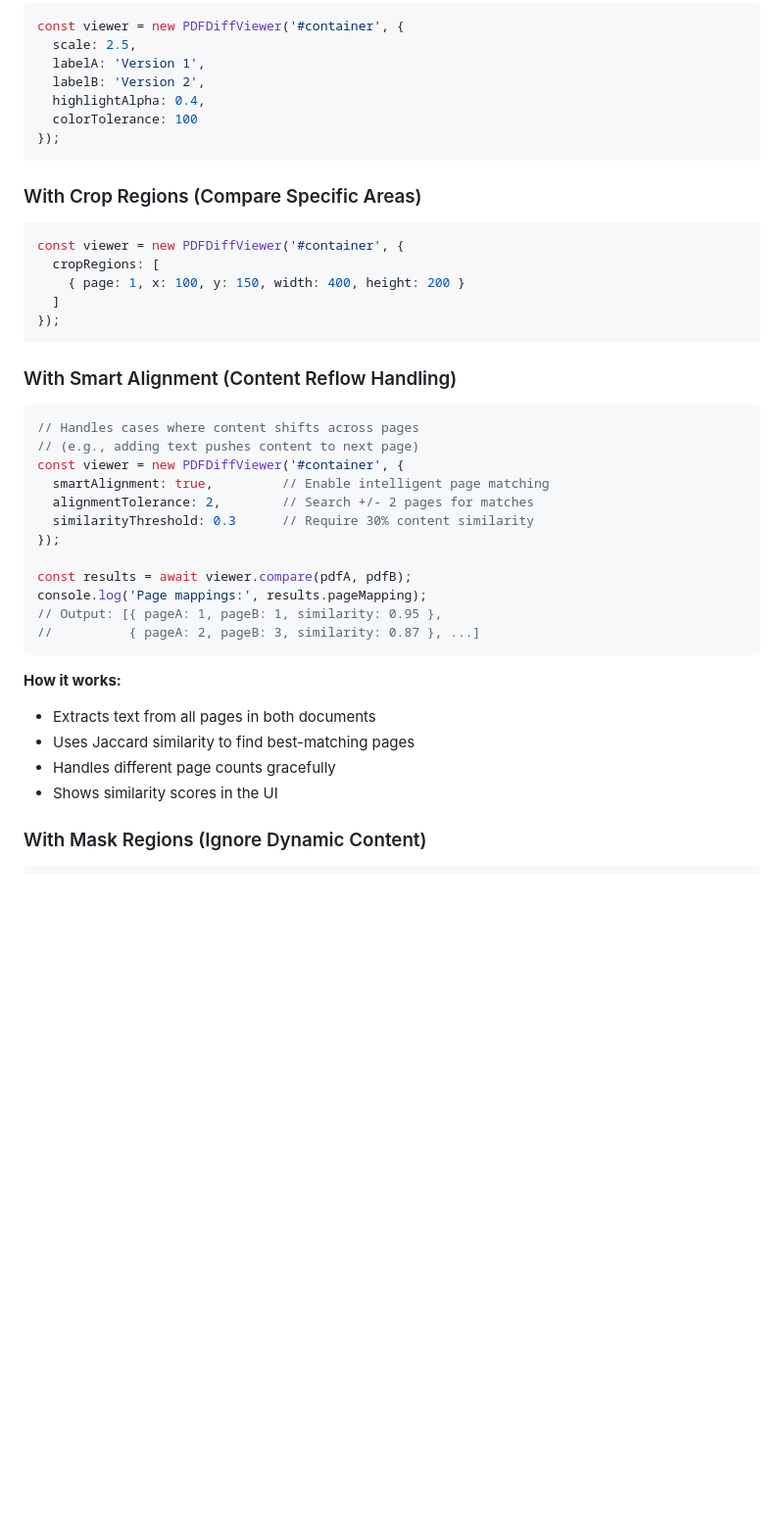
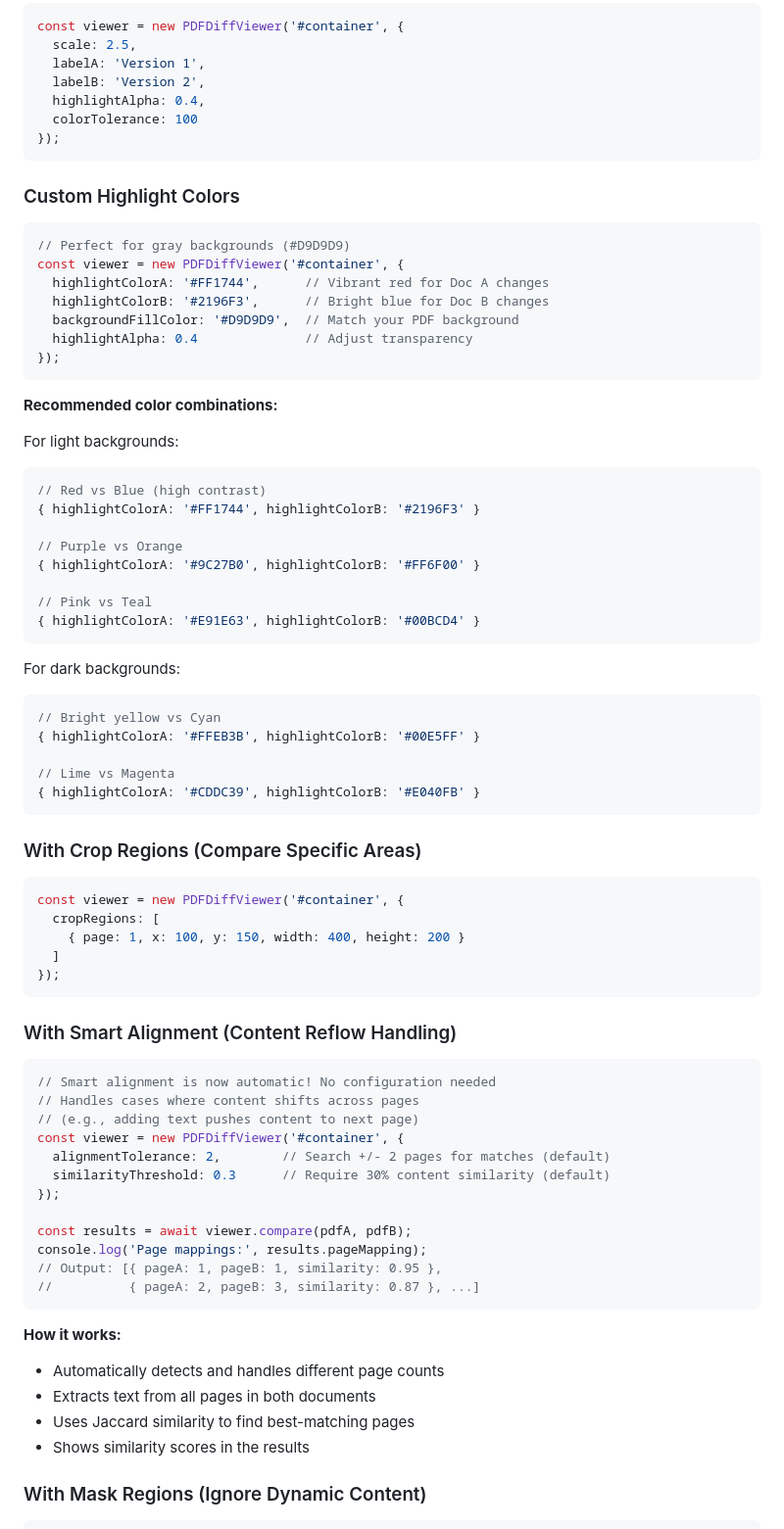
Before and after one commit to a-subhaneel/pdf-diff-viewer, a Markdown page: README.md, the part around one of its changes. Shown at 98% size. GitHub-like rendering; blank space fills up the shorter version.

Commit message:
Update README with custom color documentation and improved examples

````diff
--- a/README.md
+++ b/README.md
@@ -238,6 +240,41 @@ const viewer = new PDFDiffViewer('#container', {
 });
 ```
 
+### Custom Highlight Colors
+
+```javascript
+// Perfect for gray backgrounds (#D9D9D9)
+const viewer = new PDFDiffViewer('#container', {
+  highlightColorA: '#FF1744',      // Vibrant red for Doc A changes
+  highlightColorB: '#2196F3',      // Bright blue for Doc B changes
+  backgroundFillColor: '#D9D9D9',  // Match your PDF background
+  highlightAlpha: 0.4              // Adjust transparency
+});
+```
+
+**Recommended color combinations:**
+
+For light backgrounds:
+```javascript
+// Red vs Blue (high contrast)
+{ highlightColorA: '#FF1744', highlightColorB: '#2196F3' }
+
+// Purple vs Orange
+{ highlightColorA: '#9C27B0', highlightColorB: '#FF6F00' }
+
+// Pink vs Teal
+{ highlightColorA: '#E91E63', highlightColorB: '#00BCD4' }
+```
+
+For dark backgrounds:
+```javascript
+// Bright yellow vs Cyan
+{ highlightColorA: '#FFEB3B', highlightColorB: '#00E5FF' }
+
+// Lime vs Magenta
+{ highlightColorA: '#CDDC39', highlightColorB: '#E040FB' }
+```
+
 ### With Crop Regions (Compare Specific Areas)
 
 ```javascript
@@ -251,12 +288,12 @@ const viewer = new PDFDiffViewer('#container', {
 ### With Smart Alignment (Content Reflow Handling)
 
 ```javascript
+// Smart alignment is now automatic! No configuration needed
 // Handles cases where content shifts across pages
 // (e.g., adding text pushes content to next page)
 const viewer = new PDFDiffViewer('#container', {
-  smartAlignment: true,         // Enable intelligent page matching
-  alignmentTolerance: 2,        // Search +/- 2 pages for matches
-  similarityThreshold: 0.3      // Require 30% content similarity
+  alignmentTolerance: 2,        // Search +/- 2 pages for matches (default)
+  similarityThreshold: 0.3      // Require 30% content similarity (default)
 });
 
 const results = await viewer.compare(pdfA, pdfB);
@@ -266,10 +303,10 @@ console.log('Page mappings:', results.pageMapping);
 ```
 
 **How it works:**
+- Automatically detects and handles different page counts
 - Extracts text from all pages in both documents
 - Uses Jaccard similarity to find best-matching pages
-- Handles different page counts gracefully
-- Shows similarity scores in the UI
+- Shows similarity scores in the results
 
 ### With Mask Regions (Ignore Dynamic Content)
 
````
Also changed, not shown: other parts of README.md (+6 -4 lines).
